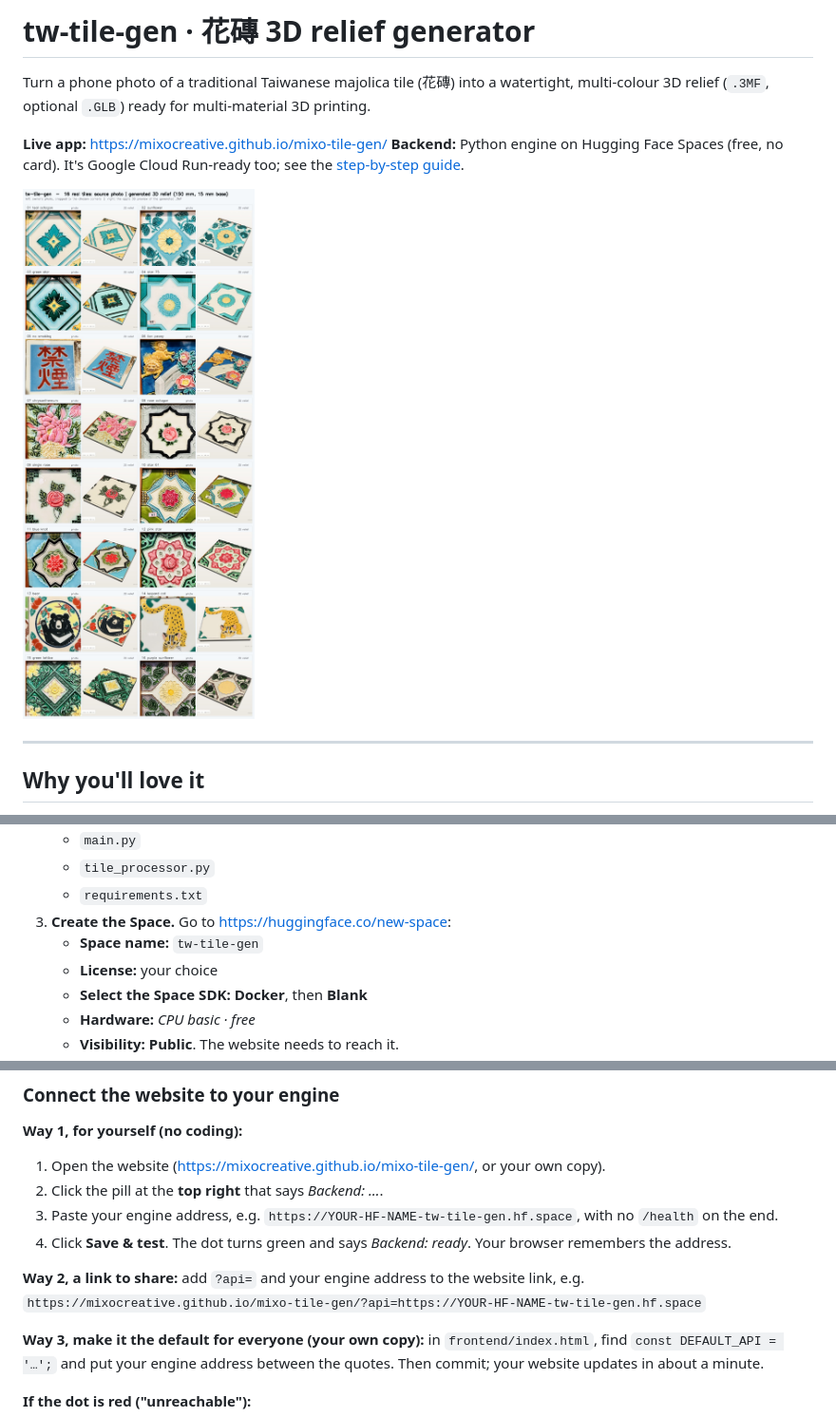
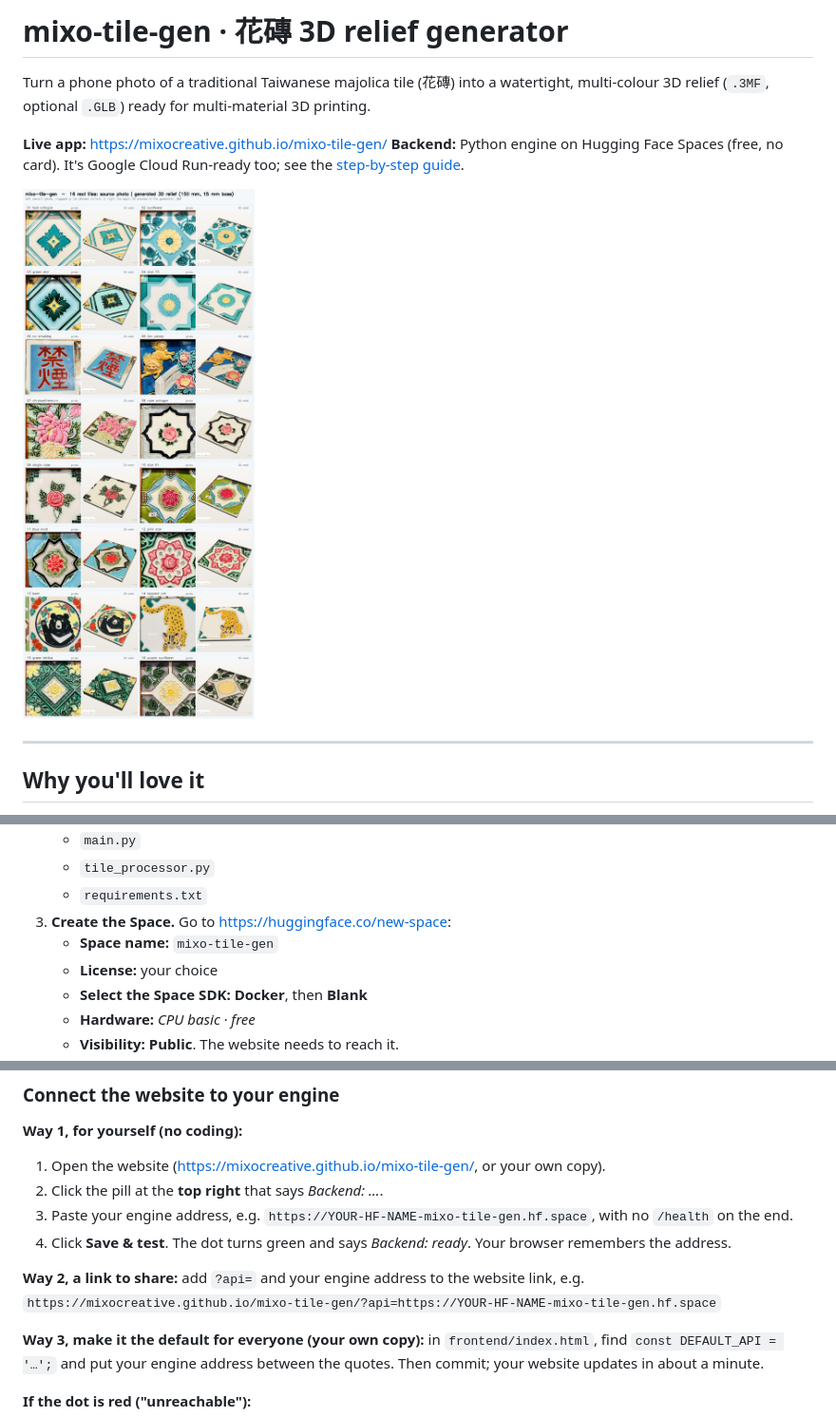
Before and after one commit to mixocreative/mixo-tile-gen, a Markdown page: README.md, 3 parts joined by grey strips. Shown at 95% size. Rendered like a GitHub page; pictures changed too: docs/results/all_tiles.jpg.

Commit message:
Rename product to mixo-tile-gen everywhere
Co-Authored-By: Claude Opus 5.5 (1M context) <noreply@anthropic.com>
Claude-Session: https://claude.ai/code/session_01G1L4cLyWYamcJ8dUm4iyXZ

```diff
--- a/README.md
+++ b/README.md
@@ -1,4 +1,4 @@
-# tw-tile-gen · 花磚 3D relief generator
+# mixo-tile-gen · 花磚 3D relief generator
 
 Turn a phone photo of a traditional Taiwanese majolica tile (花磚) into a watertight, multi-colour 3D relief (`.3MF`, optional `.GLB`) ready for multi-material 3D printing.
 
@@ -114,7 +114,7 @@ You only need a web browser.
    - `tile_processor.py`
    - `requirements.txt`
 3. **Create the Space.** Go to https://huggingface.co/new-space:
-   - **Space name:** `tw-tile-gen`
+   - **Space name:** `mixo-tile-gen`
    - **License:** your choice
    - **Select the Space SDK:** **Docker**, then **Blank**
    - **Hardware:** *CPU basic · free*
@@ -196,11 +196,11 @@ Then do steps 4 and 5 above.
 **Way 1, for yourself (no coding):**
 1. Open the website (https://mixocreative.github.io/mixo-tile-gen/, or your own copy).
 2. Click the pill at the **top right** that says *Backend: …*.
-3. Paste your engine address, e.g. `https://YOUR-HF-NAME-tw-tile-gen.hf.space`, with no `/health` on the end.
+3. Paste your engine address, e.g. `https://YOUR-HF-NAME-mixo-tile-gen.hf.space`, with no `/health` on the end.
 4. Click **Save & test**. The dot turns green and says *Backend: ready*. Your browser remembers the address.
 
 **Way 2, a link to share:** add `?api=` and your engine address to the website link, e.g.
-`https://mixocreative.github.io/mixo-tile-gen/?api=https://YOUR-HF-NAME-tw-tile-gen.hf.space`
+`https://mixocreative.github.io/mixo-tile-gen/?api=https://YOUR-HF-NAME-mixo-tile-gen.hf.space`
 
 **Way 3, make it the default for everyone (your own copy):** in `frontend/index.html`, find `const DEFAULT_API = '…';` and put your engine address between the quotes. Then commit; your website updates in about a minute.
 
```
Also changed, not shown: other parts of README.md (+7 -7 lines), HANDOFF.md (+1 -1 lines), 3 other files.
